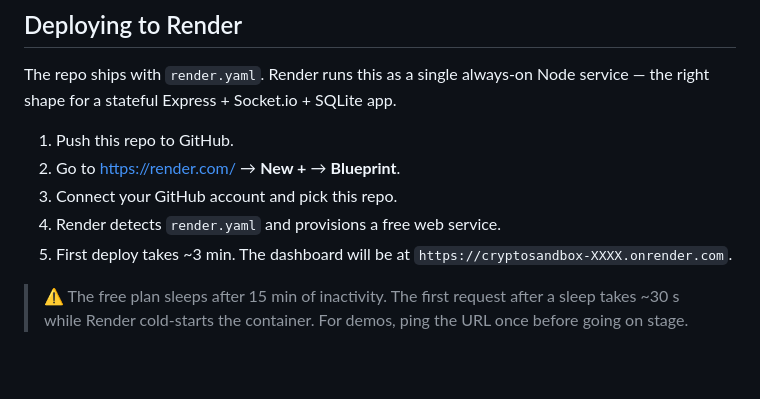
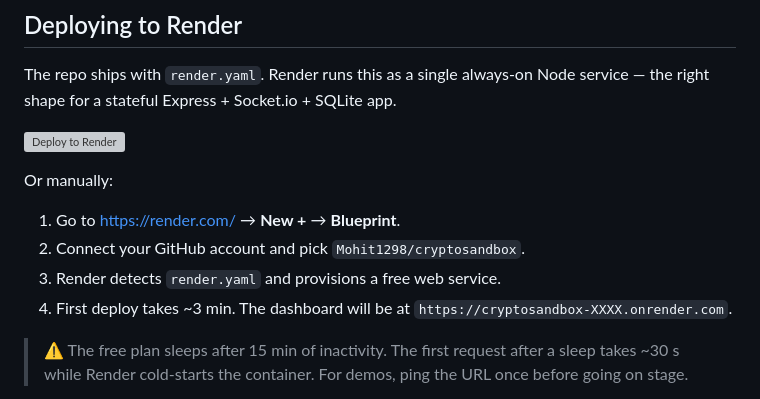
Before and after one commit to Mohit1298/cryptosandbox, a Markdown page: README.md, the part around the change. Rendered like a GitHub page; blank space fills up the shorter version; grey boxes are pictures that could not be loaded.

Commit message:
Add one-click Deploy to Render button
Co-authored-by: Cursor <cursoragent@cursor.com>

```diff
--- a/README.md
+++ b/README.md
@@ -147,11 +147,14 @@ crypto-sandbox/
 The repo ships with `render.yaml`. Render runs this as a single always-on Node
 service — the right shape for a stateful Express + Socket.io + SQLite app.
 
-1. Push this repo to GitHub.
-2. Go to <https://render.com/> → **New +** → **Blueprint**.
-3. Connect your GitHub account and pick this repo.
-4. Render detects `render.yaml` and provisions a free web service.
-5. First deploy takes ~3 min. The dashboard will be at
+[![Deploy to Render](https://render.com/images/deploy-to-render-button.svg)](https://render.com/deploy?repo=https://github.com/Mohit1298/cryptosandbox)
+
+Or manually:
+
+1. Go to <https://render.com/> → **New +** → **Blueprint**.
+2. Connect your GitHub account and pick `Mohit1298/cryptosandbox`.
+3. Render detects `render.yaml` and provisions a free web service.
+4. First deploy takes ~3 min. The dashboard will be at
    `https://cryptosandbox-XXXX.onrender.com`.
 
 > ⚠️ The free plan sleeps after 15 min of inactivity. The first request after
```
